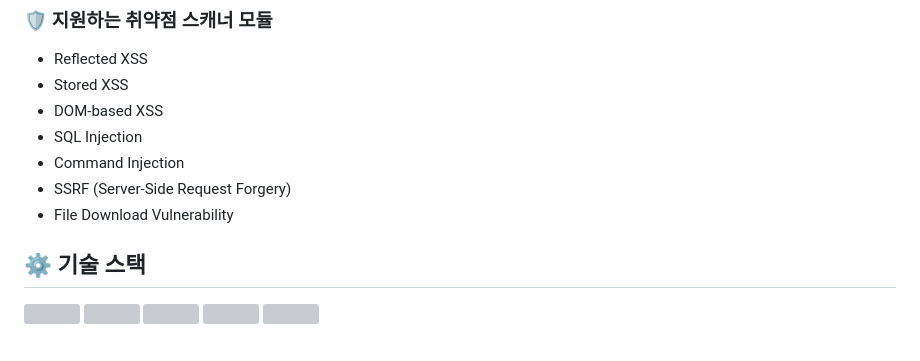
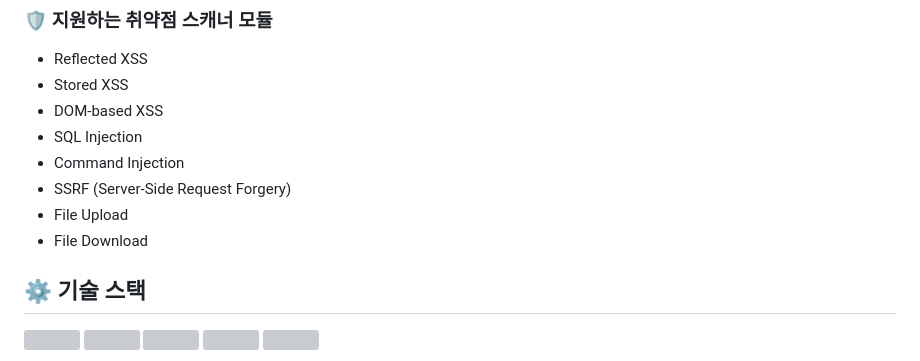
Before and after one commit to WHS3-Fuzzk/SmartWebFuzzer, a Markdown page: README.md, the part around the change. GitHub-like rendering; grey boxes are pictures that could not be loaded.

Commit message:
doc: File Upload 모듈 추가

```diff
--- a/README.md
+++ b/README.md
@@ -31,7 +31,8 @@ Fuzzk Smart Web Fuzzer는 웹 애플리케이션과 웹 서비스의 보안 취
 - SQL Injection
 - Command Injection
 - SSRF (Server-Side Request Forgery)
-- File Download Vulnerability
+- File Upload
+- File Download
 
 ## ⚙ 기술 스택
 
```
